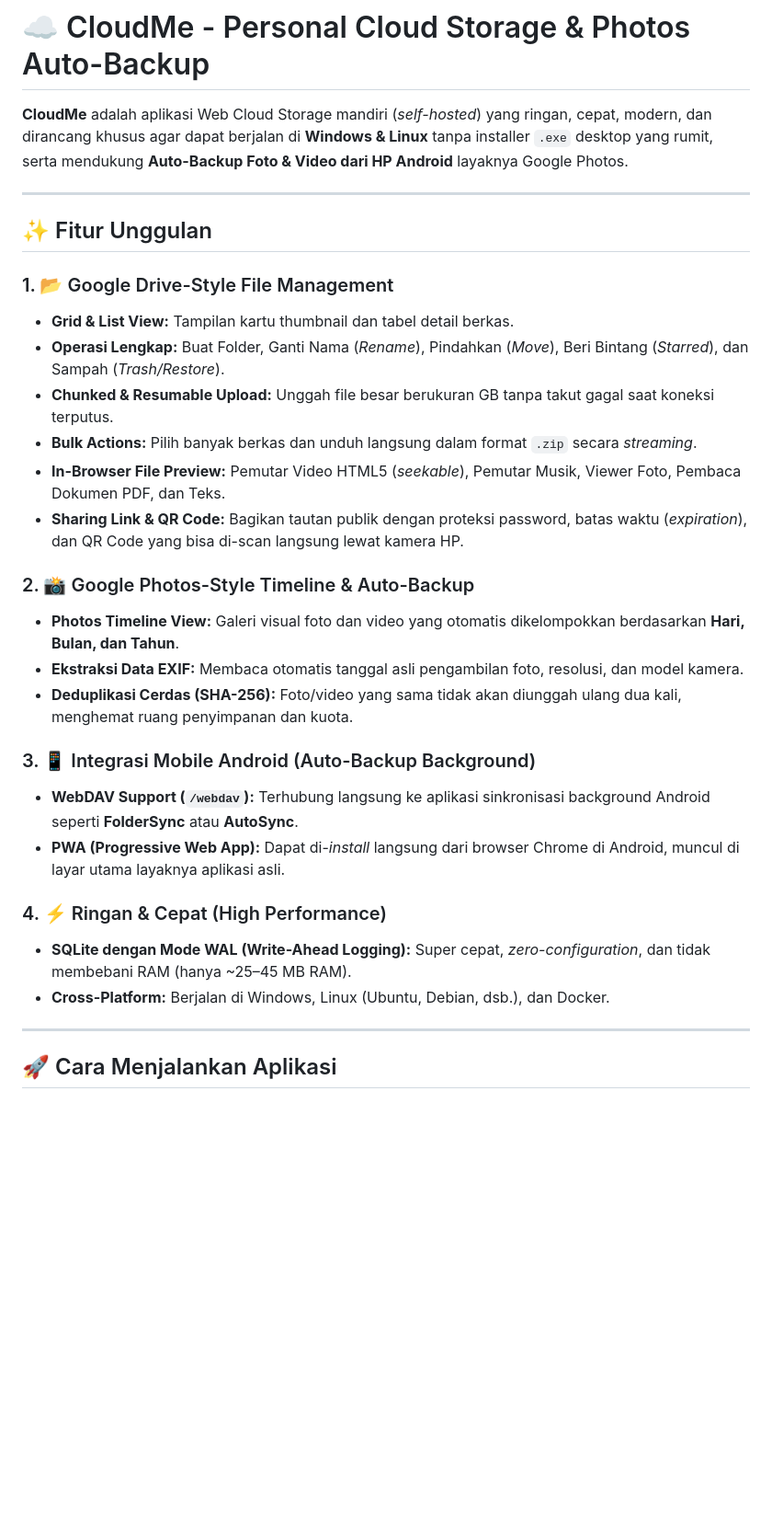
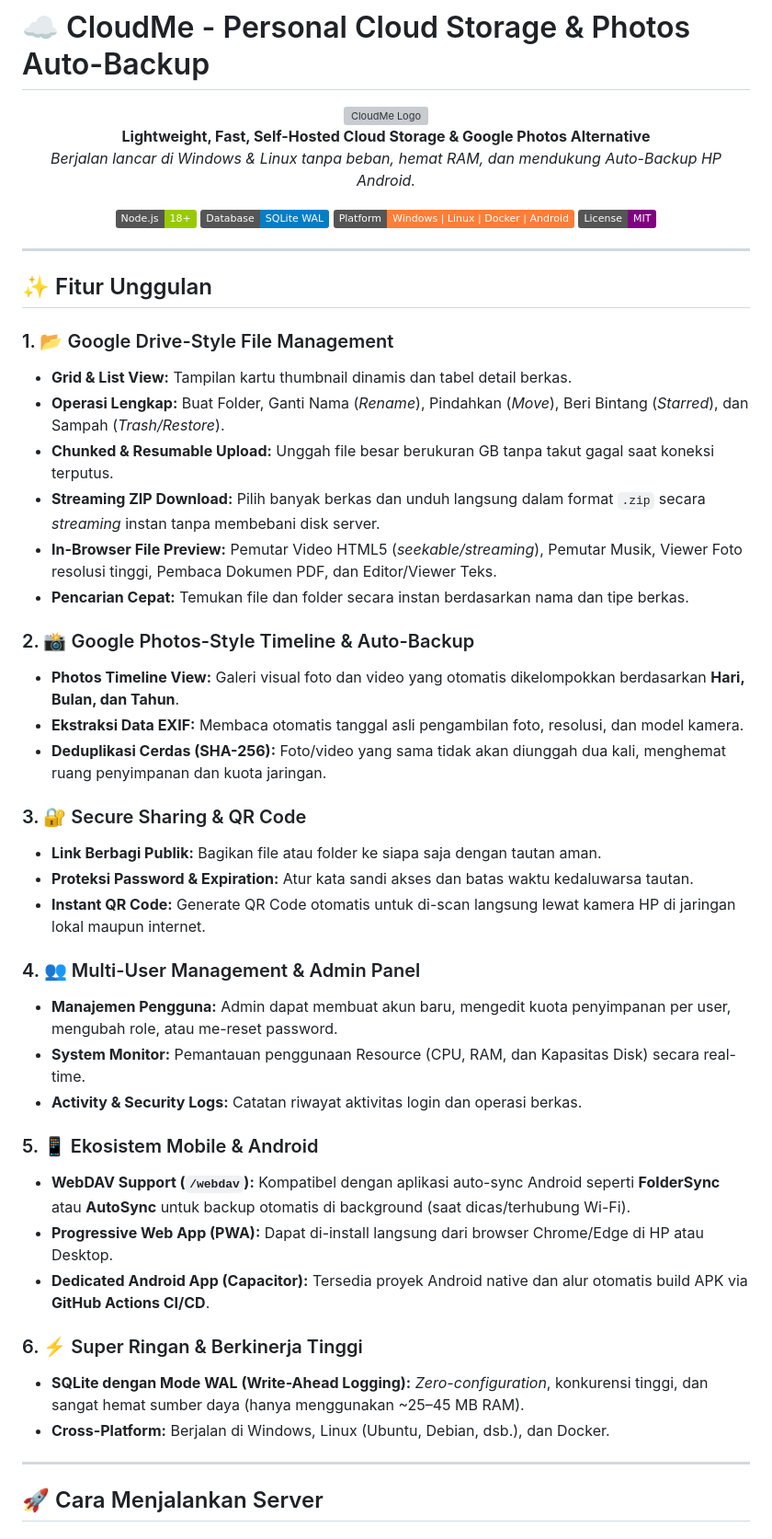
Before and after one commit to projectlands/cloudme, a Markdown page: README.md, the part around one of its changes. Shown at 92% size. Drawn GitHub-style; badges without logos; blank space fills up the shorter version; grey boxes are pictures that could not be loaded.

Commit message:
docs: Update README.md with 1-click deployment, Android CI/CD, Admin Panel, and latest features

```diff
--- a/README.md
+++ b/README.md
@@ -1,33 +1,57 @@
 # ☁️ CloudMe - Personal Cloud Storage & Photos Auto-Backup
 
-**CloudMe** adalah aplikasi Web Cloud Storage mandiri (*self-hosted*) yang ringan, cepat, modern, dan dirancang khusus agar dapat berjalan di **Windows & Linux** tanpa installer `.exe` desktop yang rumit, serta mendukung **Auto-Backup Foto & Video dari HP Android** layaknya Google Photos.
+<p align="center">
+  <img src="public/icons/icon-512x512.png" width="120" height="120" alt="CloudMe Logo" />
+  <br>
+  <b>Lightweight, Fast, Self-Hosted Cloud Storage & Google Photos Alternative</b>
+  <br>
+  <i>Berjalan lancar di Windows & Linux tanpa beban, hemat RAM, dan mendukung Auto-Backup HP Android.</i>
+</p>
+
+<p align="center">
+  <img src="https://img.shields.io/badge/Node.js-18%2B-green?logo=node.js" alt="Node Version">
+  <img src="https://img.shields.io/badge/Database-SQLite%20WAL-blue?logo=sqlite" alt="SQLite WAL">
+  <img src="https://img.shields.io/badge/Platform-Windows%20%7C%20Linux%20%7C%20Docker%20%7C%20Android-orange" alt="Platform">
+  <img src="https://img.shields.io/badge/License-MIT-purple" alt="License">
+</p>
 
 ---
 
 ## ✨ Fitur Unggulan
 
 ### 1. 📂 Google Drive-Style File Management
-* **Grid & List View:** Tampilan kartu thumbnail dan tabel detail berkas.
+* **Grid & List View:** Tampilan kartu thumbnail dinamis dan tabel detail berkas.
 * **Operasi Lengkap:** Buat Folder, Ganti Nama (*Rename*), Pindahkan (*Move*), Beri Bintang (*Starred*), dan Sampah (*Trash/Restore*).
 * **Chunked & Resumable Upload:** Unggah file besar berukuran GB tanpa takut gagal saat koneksi terputus.
-* **Bulk Actions:** Pilih banyak berkas dan unduh langsung dalam format `.zip` secara *streaming*.
-* **In-Browser File Preview:** Pemutar Video HTML5 (*seekable*), Pemutar Musik, Viewer Foto, Pembaca Dokumen PDF, dan Teks.
-* **Sharing Link & QR Code:** Bagikan tautan publik dengan proteksi password, batas waktu (*expiration*), dan QR Code yang bisa di-scan langsung lewat kamera HP.
+* **Streaming ZIP Download:** Pilih banyak berkas dan unduh langsung dalam format `.zip` secara *streaming* instan tanpa membebani disk server.
+* **In-Browser File Preview:** Pemutar Video HTML5 (*seekable/streaming*), Pemutar Musik, Viewer Foto resolusi tinggi, Pembaca Dokumen PDF, dan Editor/Viewer Teks.
+* **Pencarian Cepat:** Temukan file dan folder secara instan berdasarkan nama dan tipe berkas.
 
 ### 2. 📸 Google Photos-Style Timeline & Auto-Backup
 * **Photos Timeline View:** Galeri visual foto dan video yang otomatis dikelompokkan berdasarkan **Hari, Bulan, dan Tahun**.
 * **Ekstraksi Data EXIF:** Membaca otomatis tanggal asli pengambilan foto, resolusi, dan model kamera.
-* **Deduplikasi Cerdas (SHA-256):** Foto/video yang sama tidak akan diunggah ulang dua kali, menghemat ruang penyimpanan dan kuota.
+* **Deduplikasi Cerdas (SHA-256):** Foto/video yang sama tidak akan diunggah dua kali, menghemat ruang penyimpanan dan kuota jaringan.
 
-### 3. 📱 Integrasi Mobile Android (Auto-Backup Background)
-* **WebDAV Support (`/webdav`):** Terhubung langsung ke aplikasi sinkronisasi background Android seperti **FolderSync** atau **AutoSync**.
-* **PWA (Progressive Web App):** Dapat di-*install* langsung dari browser Chrome di Android, muncul di layar utama layaknya aplikasi asli.
+### 3. 🔐 Secure Sharing & QR Code
+* **Link Berbagi Publik:** Bagikan file atau folder ke siapa saja dengan tautan aman.
+* **Proteksi Password & Expiration:** Atur kata sandi akses dan batas waktu kedaluwarsa tautan.
+* **Instant QR Code:** Generate QR Code otomatis untuk di-scan langsung lewat kamera HP di jaringan lokal maupun internet.
 
-### 4. ⚡ Ringan & Cepat (High Performance)
-* **SQLite dengan Mode WAL (Write-Ahead Logging):** Super cepat, *zero-configuration*, dan tidak membebani RAM (hanya ~25–45 MB RAM).
+### 4. 👥 Multi-User Management & Admin Panel
+* **Manajemen Pengguna:** Admin dapat membuat akun baru, mengedit kuota penyimpanan per user, mengubah role, atau me-reset password.
+* **System Monitor:** Pemantauan penggunaan Resource (CPU, RAM, dan Kapasitas Disk) secara real-time.
+* **Activity & Security Logs:** Catatan riwayat aktivitas login dan operasi berkas.
+
+### 5. 📱 Ekosistem Mobile & Android
+* **WebDAV Support (`/webdav`):** Kompatibel dengan aplikasi auto-sync Android seperti **FolderSync** atau **AutoSync** untuk backup otomatis di background (saat dicas/terhubung Wi-Fi).
+* **Progressive Web App (PWA):** Dapat di-install langsung dari browser Chrome/Edge di HP atau Desktop.
+* **Dedicated Android App (Capacitor):** Tersedia proyek Android native dan alur otomatis build APK via **GitHub Actions CI/CD**.
+
+### 6. ⚡ Super Ringan & Berkinerja Tinggi
+* **SQLite dengan Mode WAL (Write-Ahead Logging):** *Zero-configuration*, konkurensi tinggi, dan sangat hemat sumber daya (hanya menggunakan ~25–45 MB RAM).
 * **Cross-Platform:** Berjalan di Windows, Linux (Ubuntu, Debian, dsb.), dan Docker.
 
 ---
 
-## 🚀 Cara Menjalankan Aplikasi
+## 🚀 Cara Menjalankan Server
 
```
Also changed, not shown: other parts of README.md (+64 -6 lines).
